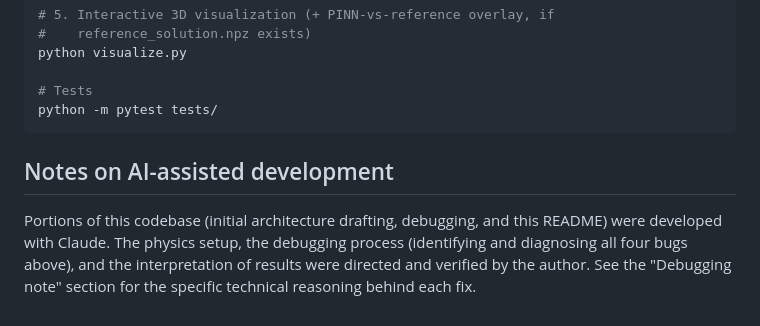
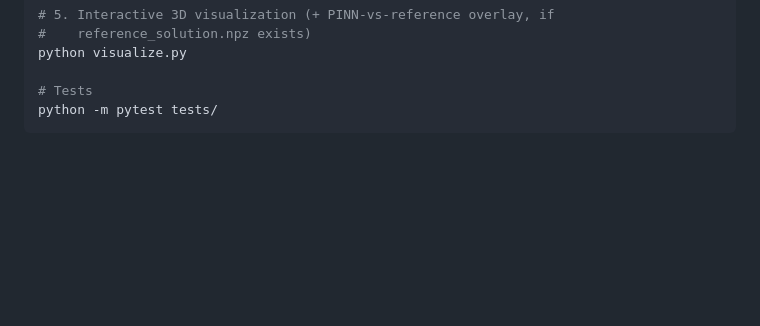
Before and after one commit to mrthnkzlrmk865-cmd/Quantum-Schrodinger-PINN, a Markdown page: README.md, the part around the change. GitHub-like rendering; blank space fills up the shorter version.

````diff
--- a/README.md
+++ b/README.md
@@ -208,12 +208,3 @@ python visualize.py
 # Tests
 python -m pytest tests/
 ```
-
-## Notes on AI-assisted development
-
-Portions of this codebase (initial architecture drafting, debugging, and
-this README) were developed with Claude. The physics setup, the debugging
-process (identifying and diagnosing all four bugs above), and the
-interpretation of results were directed and verified by the author. See
-the "Debugging note" section for the specific technical reasoning behind
-each fix.
````
